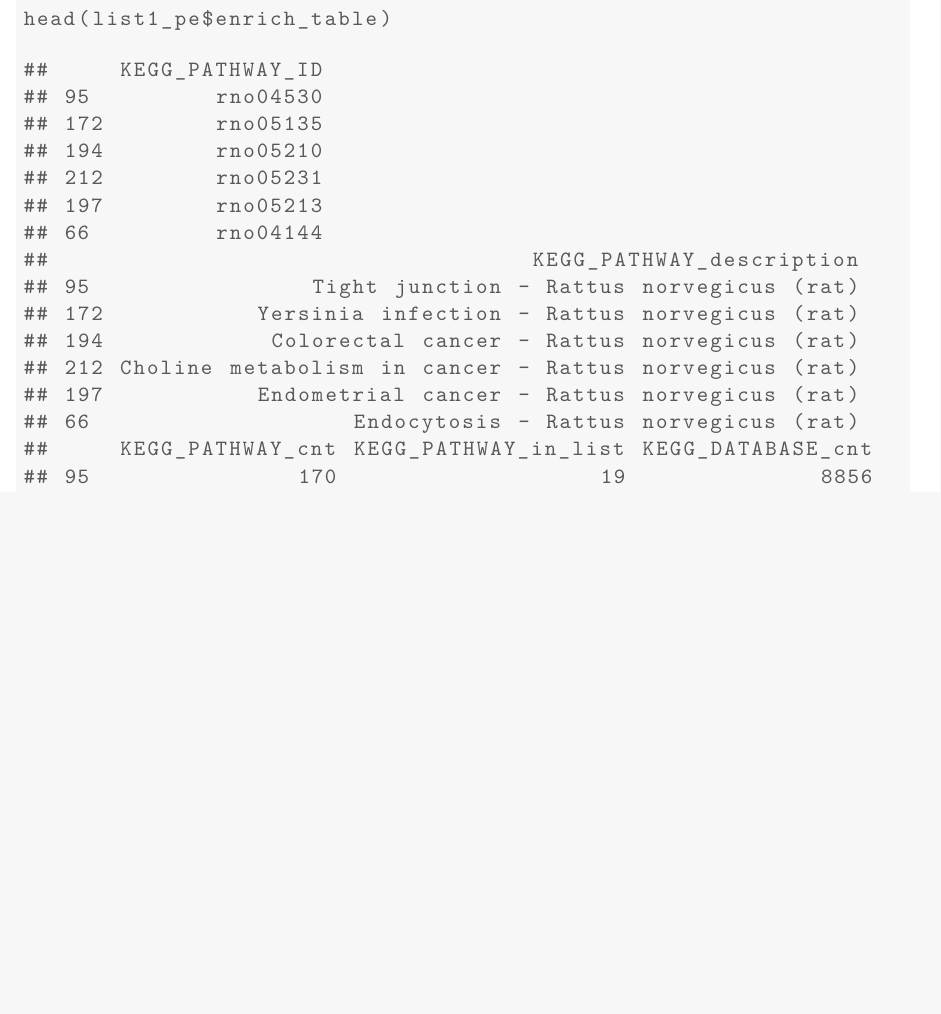
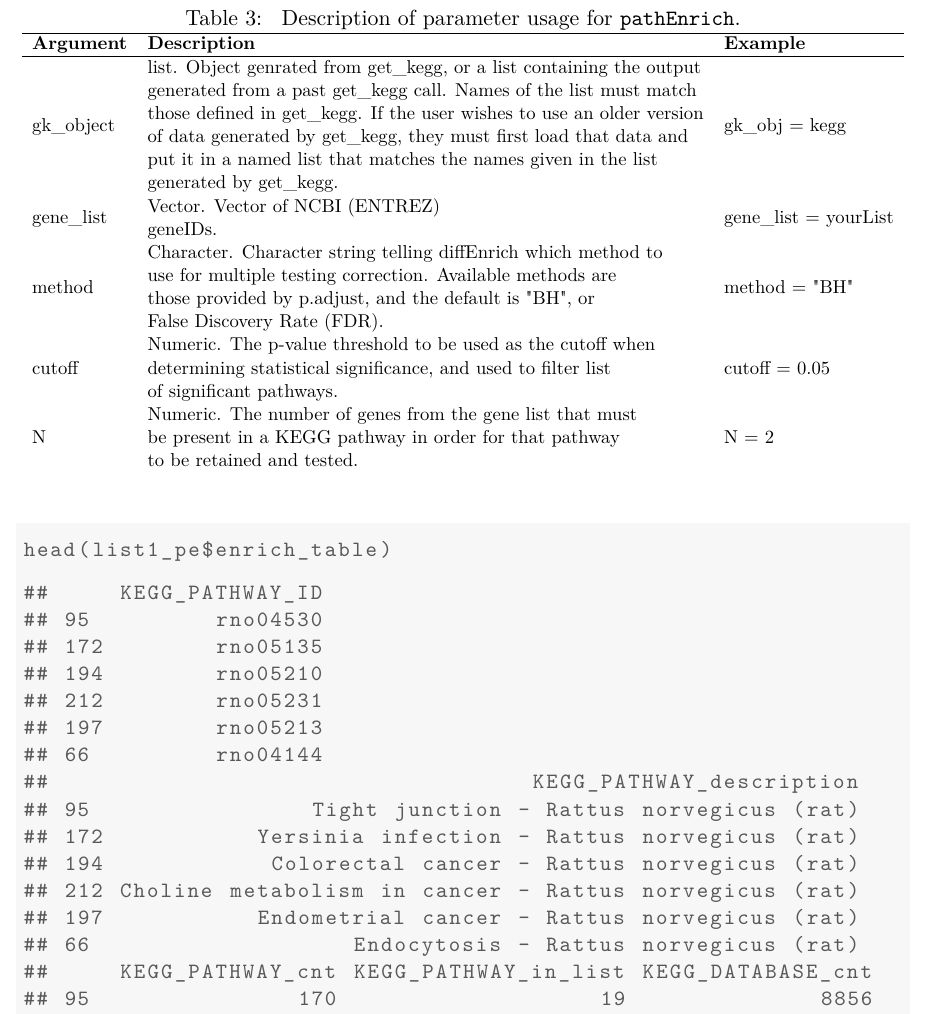
Before and after one commit to SabaLab/diffEnrich, a LaTeX document (jss-article-rnw-diffEnrich/article.tex): part of page 7 of 19, cut at the place of the change, the shorter picture padded with empty space. The pictures show the PDF file jss-article-rnw-diffEnrich/article.pdf that the author committed with the source.

Commit message:
Addded parameter descriptions for pathEnrich to app note

```diff
--- a/jss-article-rnw-diffEnrich/article.tex
+++ b/jss-article-rnw-diffEnrich/article.tex
@@ -435,6 +435,23 @@ pathways are tested by requiring that they contain a minimum number of genes
 from the list, and this can be set by changing the 'N' arguement. The default is
 that a KEGG pathway must contain at least 2 genes (N = 2) from the user’s list
 to be tested.
+
+\begin{table}[]
+\centering
+  \caption{\label{tab:description} Description of parameter usage for \code{pathEnrich}.}
+  \begin{adjustbox}{width=\textwidth}
+\begin{tabular}{lll}
+\hline
+\textbf{Argument} & \textbf{Description}                                                                                                                                                                                                                                                                                                                                                                                                            & \textbf{Example}      \\
+\hline
+gk\_object        & \begin{tabular}[c]{@{}l@{}}list. Object genrated from get\_kegg, or a list containing the output \\ generated from a past get\_kegg call. Names of the list must match \\ those defined in get\_kegg. If the user wishes to use an older version\\  of data generated by get\_kegg, they must first load that data and\\  put it in a named list that matches the names given in the list \\ generated by get\_kegg.\end{tabular} & gk\_obj = kegg        \\
+gene\_list        & \begin{tabular}[c]{@{}l@{}}Vector. Vector of NCBI (ENTREZ)\\  geneIDs.\end{tabular}                                                                                                                                                                                                                                                                                                                                               & gene\_list = yourList \\
+method            & \begin{tabular}[c]{@{}l@{}}Character. Character string telling diffEnrich which method to \\ use for multiple testing correction. Available methods are \\ those provided by p.adjust, and the default is "BH", or \\ False Discovery Rate (FDR).\end{tabular}                                                                                                                                                                    & method = "BH"         \\
+cutoff            & \begin{tabular}[c]{@{}l@{}}Numeric. The p-value threshold to be used as the cutoff when\\  determining statistical significance, and used to filter list\\  of significant pathways.\end{tabular}                                                                                                                                                                                                                                 & cutoff = 0.05         \\
+N                 & \begin{tabular}[c]{@{}l@{}}Numeric. The number of genes from the gene list that must\\  be present in a KEGG pathway in order for that pathway \\ to be retained and tested.\end{tabular}                                                                                                                                                                                                                                         & N = 2
+\end{tabular}
+\end{adjustbox}
+\end{table}
 
 
 
```
Also changed, not shown: jss-article-rnw-diffEnrich/article.pdf, jss-article-rnw-diffEnrich/figure/visualization-1.pdf, jss-article-rnw-diffEnrich/figure/visualization_2-1.pdf, 3 other files.
